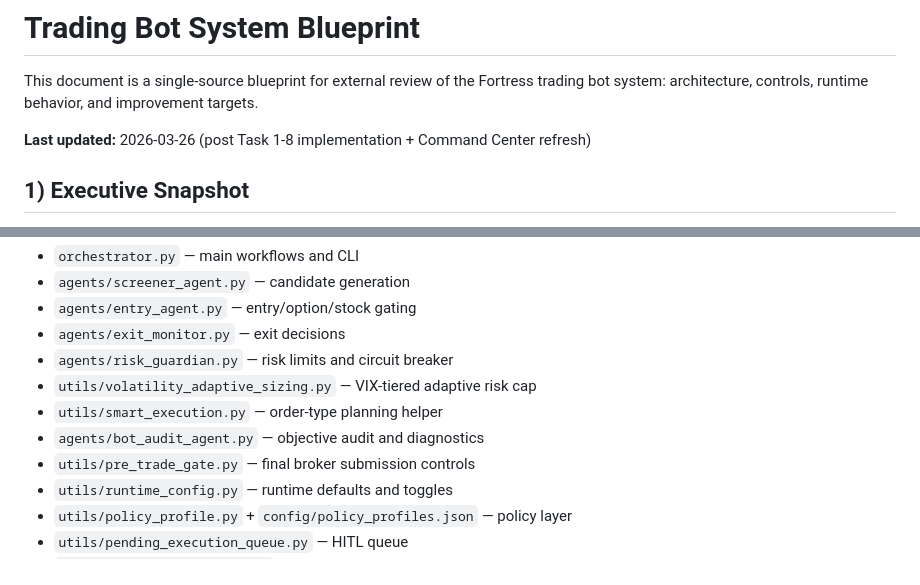
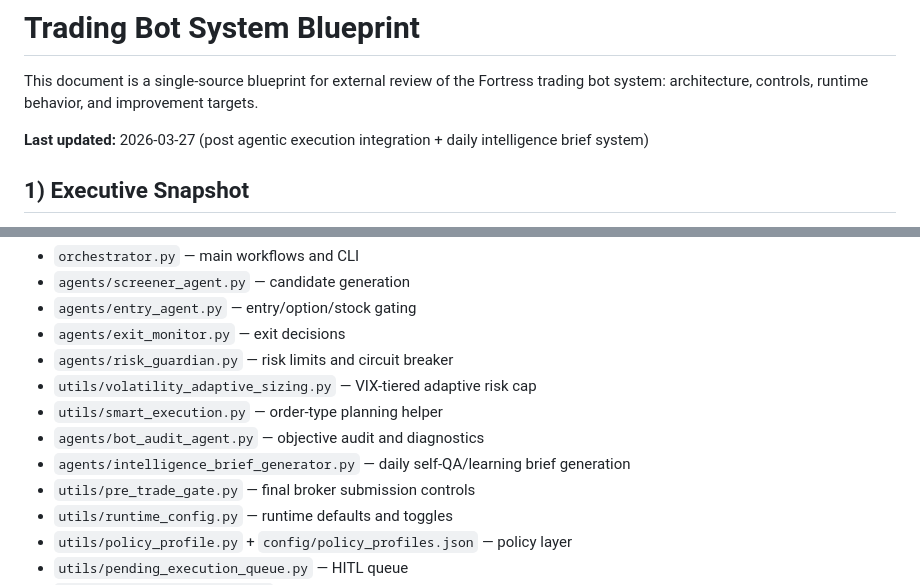
Before and after one commit to n8nkho/trading-bot, a Markdown page: docs/TRADING_BOT_SYSTEM_BLUEPRINT.md, 2 parts joined by grey strips. Drawn GitHub-style.

```diff
--- a/docs/TRADING_BOT_SYSTEM_BLUEPRINT.md
+++ b/docs/TRADING_BOT_SYSTEM_BLUEPRINT.md
@@ -2,7 +2,7 @@
 
 This document is a single-source blueprint for external review of the Fortress trading bot system: architecture, controls, runtime behavior, and improvement targets.
 
-**Last updated:** 2026-03-26 (post Task 1-8 implementation + Command Center refresh)
+**Last updated:** 2026-03-27 (post agentic execution integration + daily intelligence brief system)
 
 ## 1) Executive Snapshot
 
@@ -192,6 +211,7 @@ Ask reviewers to evaluate:
 - `utils/volatility_adaptive_sizing.py` — VIX-tiered adaptive risk cap
 - `utils/smart_execution.py` — order-type planning helper
 - `agents/bot_audit_agent.py` — objective audit and diagnostics
+- `agents/intelligence_brief_generator.py` — daily self-QA/learning brief generation
 - `utils/pre_trade_gate.py` — final broker submission controls
 - `utils/runtime_config.py` — runtime defaults and toggles
 - `utils/policy_profile.py` + `config/policy_profiles.json` — policy layer
```
Also changed, not shown: other parts of docs/TRADING_BOT_SYSTEM_BLUEPRINT.md (+21 -2 lines).
